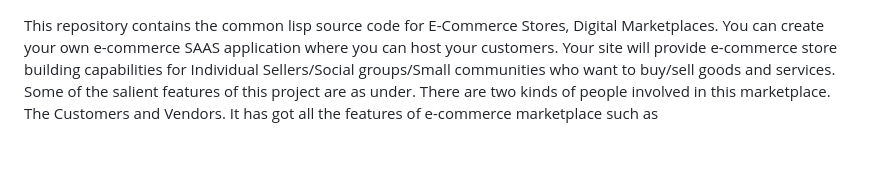
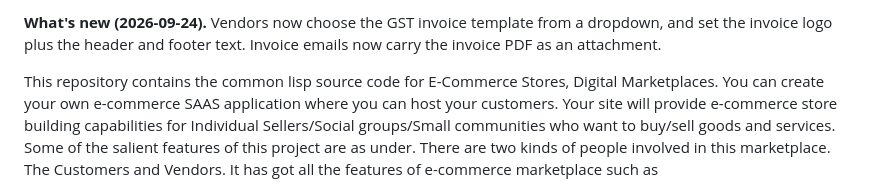
Before and after one commit to HighriseHub/ninestores, a Markdown page: README.md, the part around the change. Drawn GitHub-style; blank space fills up the shorter version.

Commit message:
README: record the invoice template, logo and PDF-attachment work The "What's new (2026-09-24)" note covers the GST invoice template dropdown, the invoice logo with header and footer, and invoice emails carrying the PDF. Written 2026-09-24, one day before the window committed here, and left uncommitted until now.

```diff
--- a/README.md
+++ b/README.md
@@ -1,3 +1,6 @@
+**What's new (2026-09-24).** Vendors now choose the GST invoice template from a dropdown, and set the invoice logo plus the header and footer text.
+Invoice emails now carry the invoice PDF as an attachment.
+
 This repository contains the common lisp source code for E-Commerce Stores, Digital Marketplaces. You can create your own e-commerce SAAS application where you can host your customers. Your site will provide e-commerce store building capabilities for Individual Sellers/Social groups/Small communities who want to buy/sell goods and services. Some of the salient features of this project are as under.
 There are two kinds of people involved in this marketplace. The Customers and Vendors. It has got all the features of e-commerce marketplace such as
 
```
